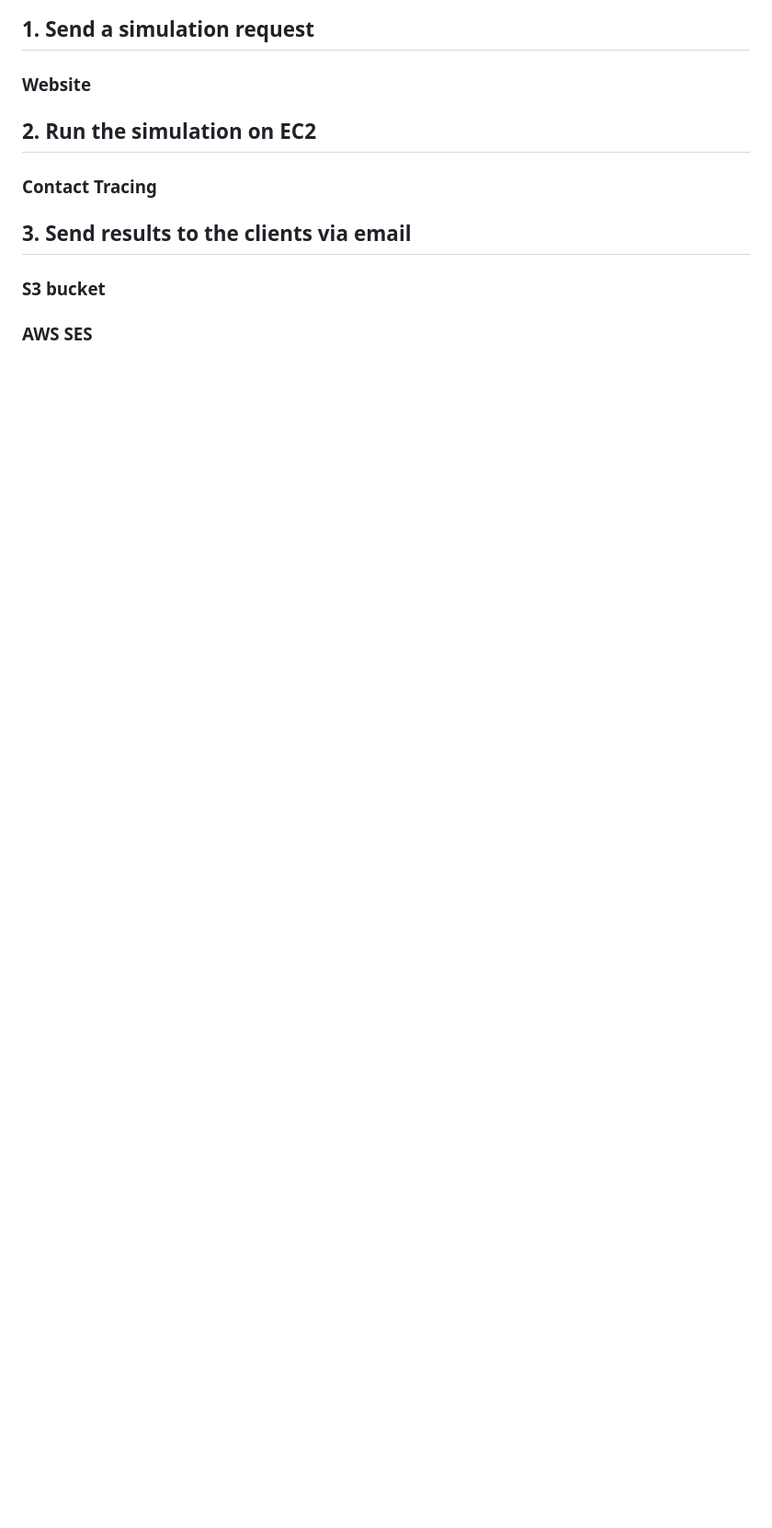
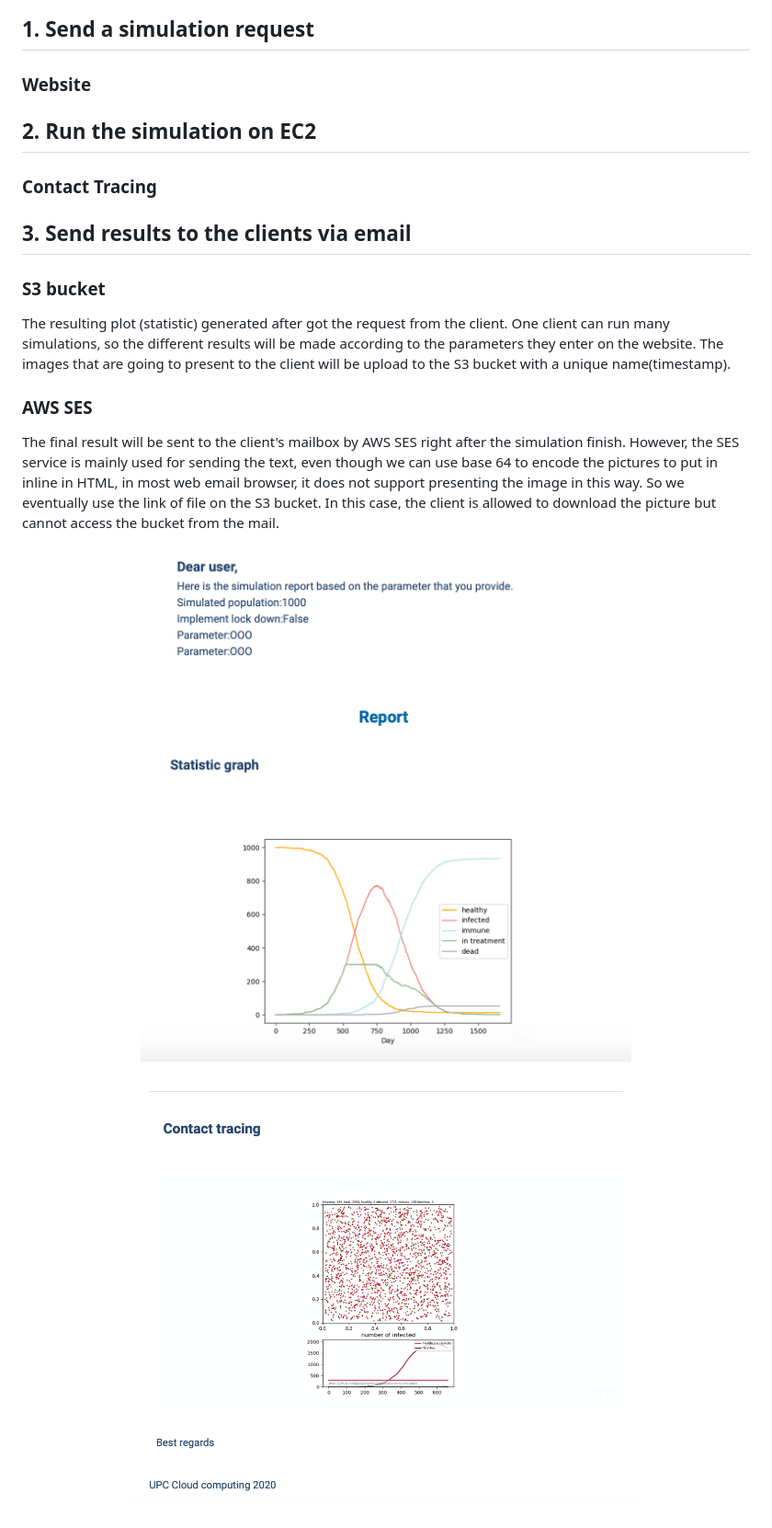
Before and after one commit to CCBDA-UPC/2020_Project_Fri_9_30, a Markdown page: Readme.md, the part around the change. Shown: that part at 92% size. Rendered like a GitHub page; pictures changed too: images/email_1.png (added), images/email_2.png (added); blank space fills up the shorter version.

```diff
--- a/Readme.md
+++ b/Readme.md
@@ -14,5 +14,15 @@
 ## 2. Run the simulation on EC2
 ### Contact Tracing
 ## 3. Send results to the clients via email
+
 ### S3 bucket
+
+The resulting plot (statistic) generated after got the request from the client. One client can run many simulations, so the different results will be made according to the parameters they enter on the website.
+The images that are going to present to the client will be upload to the S3 bucket with a unique name(timestamp).
+
 ### AWS SES
+
+The final result will be sent to the client's mailbox by AWS SES right after the simulation finish. However, the SES service is mainly used for sending the text, even though we can use base 64 to encode the pictures to put in inline in HTML, in most web email browser, it does not support presenting the image in this way. So we eventually use the link of file on the S3 bucket. In this case, the client is allowed to download the picture but cannot access the bucket from the mail.
+
+<p align="center"><img src="./images/email_1.png" width="70%" height="70%" alt="mail_content"/></p>
+<p align="center"><img src="./images/email_2.png" width="70%" height="70%" alt="mail_content"/></p>
```
Also changed, not shown: 4 other files.
